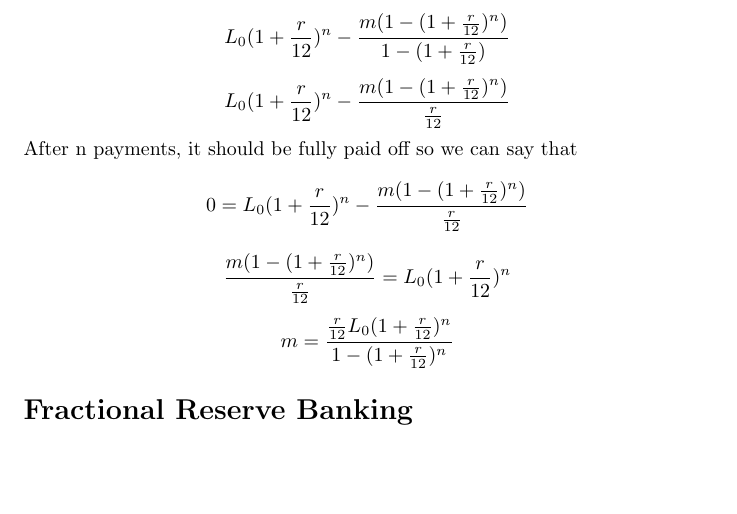
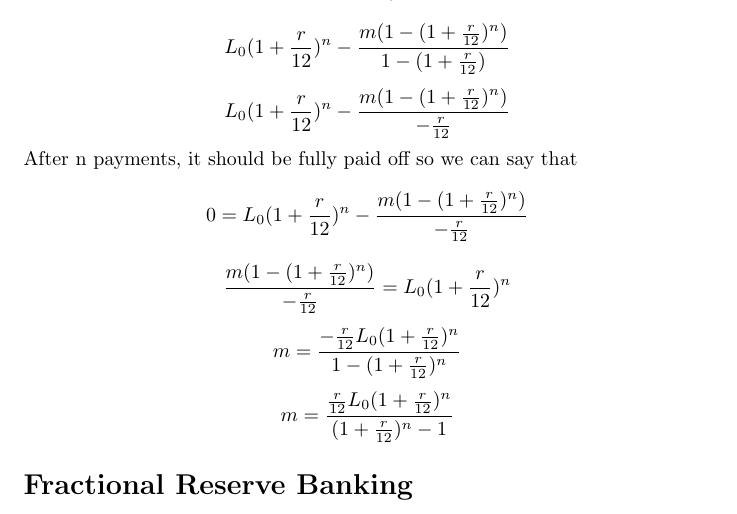
Before and after one commit to OriginalAndCreativeName/Latex, a LaTeX document (Banking&Loans/why.tex): part of page 3 of 3, cut so that both start at the same text, the shorter picture padded with empty space. Compiled offline with pdfLaTeX.

Commit message:
added section 2

```diff
--- a/Banking&Loans/why.tex
+++ b/Banking&Loans/why.tex
@@ -72,11 +72,12 @@ $$L_0(1+\frac{r}{12})^n- \sum_{k=0}^{n-1} m(1+\frac{r}{12})^k $$
 The series represented here is geometric with common ratio $(1+\frac{r}{12})$ so we can write an expression for the sum
 $$L_0(1+\frac{r}{12})^n- \sum_{k=0}^{n-1} m(1+\frac{r}{12})^k $$
 $$L_0(1+\frac{r}{12})^n- \frac{m(1-(1+\frac{r}{12})^{n})}{1-(1+\frac{r}{12})}$$
-$$L_0(1+\frac{r}{12})^n- \frac{m(1-(1+\frac{r}{12})^{n})}{\frac{r}{12}}$$
+$$L_0(1+\frac{r}{12})^n- \frac{m(1-(1+\frac{r}{12})^{n})}{-\frac{r}{12}}$$
 After n payments, it should be fully paid off so we can say that
-$$0=L_0(1+\frac{r}{12})^n- \frac{m(1-(1+\frac{r}{12})^{n})}{\frac{r}{12}}$$
-$$\frac{m(1-(1+\frac{r}{12})^{n})}{\frac{r}{12}}=L_0(1+\frac{r}{12})^n$$
-$$m=\frac{\frac{r}{12}L_0(1+\frac{r}{12})^n}{{1-(1+\frac{r}{12})^{n}}}$$
+$$0=L_0(1+\frac{r}{12})^n- \frac{m(1-(1+\frac{r}{12})^{n})}{-\frac{r}{12}}$$
+$$\frac{m(1-(1+\frac{r}{12})^{n})}{-\frac{r}{12}}=L_0(1+\frac{r}{12})^n$$
+$$m=\frac{-\frac{r}{12}L_0(1+\frac{r}{12})^n}{{1-(1+\frac{r}{12})^{n}}}$$
+$$m=\frac{\frac{r}{12}L_0(1+\frac{r}{12})^n}{{(1+\frac{r}{12})^{n}-1}}$$
 
 \section*{Fractional Reserve Banking}
 
```
Also changed, not shown: Banking&Loans/why.pdf, 2 other files.
